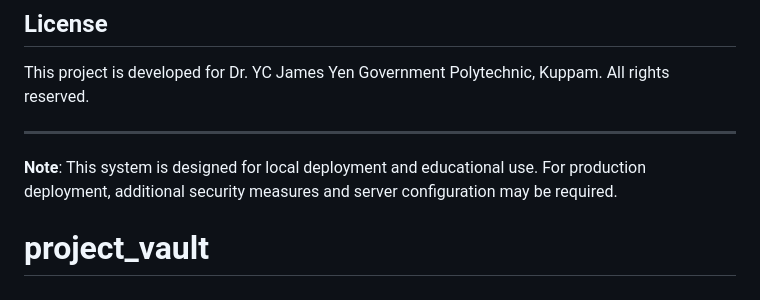
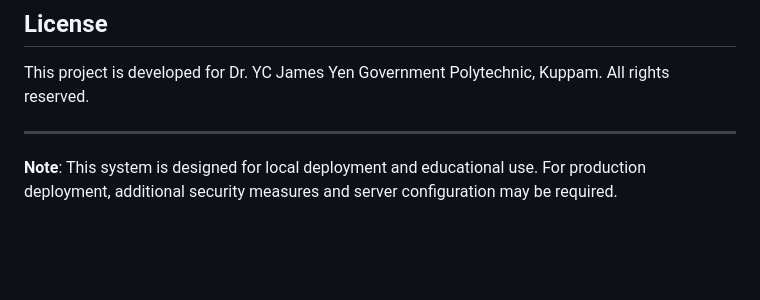
Before and after one commit to AmeerSunkesula/project_vault, a Markdown page: README.md, the part around the change. Rendered like a GitHub page; blank space fills up the shorter version.

```diff
--- a/README.md
+++ b/README.md
@@ -266,4 +266,3 @@ This project is developed for Dr. YC James Yen Government Polytechnic, Kuppam. A
 ---
 
 **Note**: This system is designed for local deployment and educational use. For production deployment, additional security measures and server configuration may be required.
-# project_vault
```
